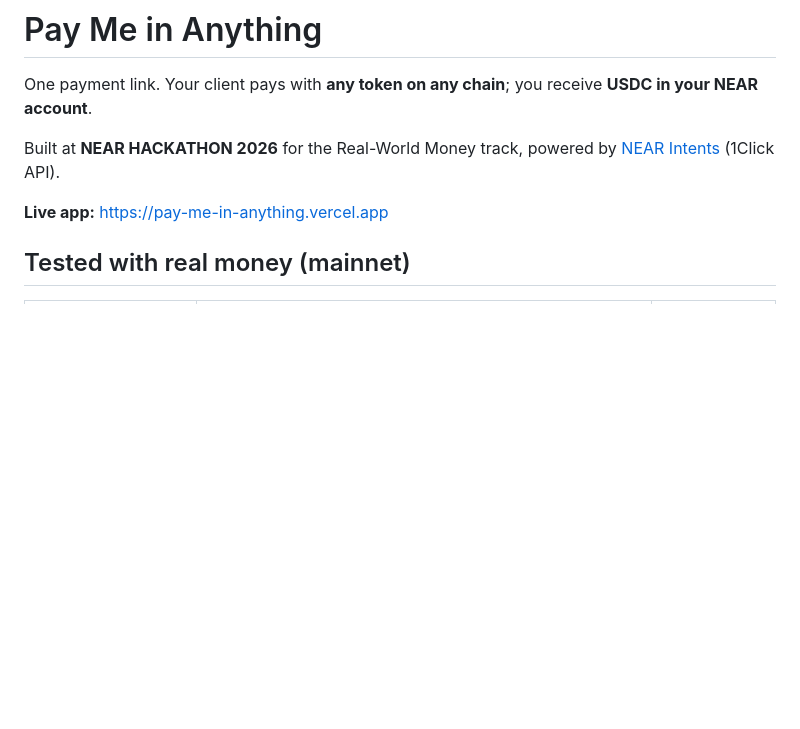
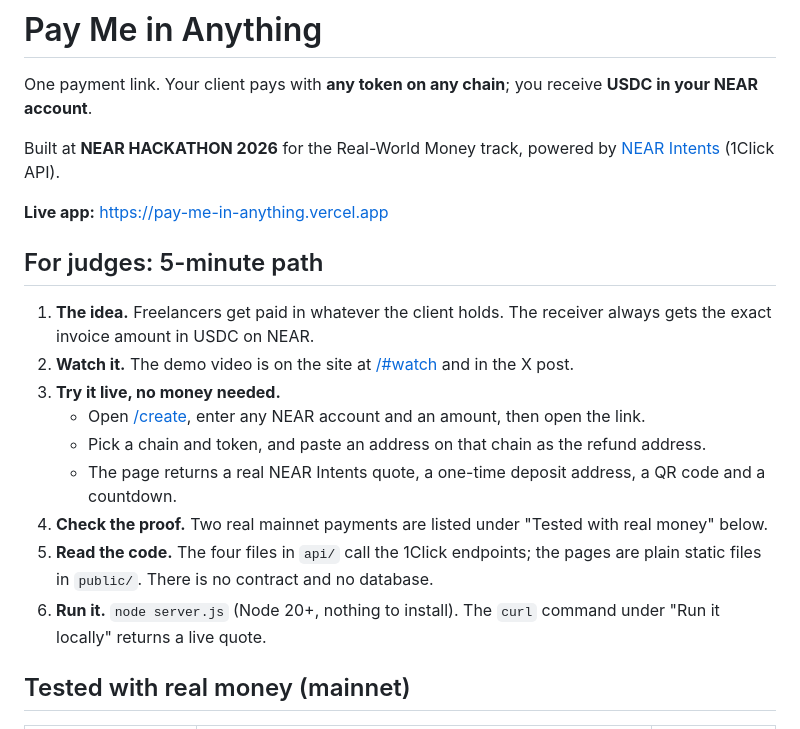
Before and after one commit to HATWHY4041/pay-me-in-anything, a Markdown page: README.md, the part around the change. Rendered like a GitHub page; blank space fills up the shorter version.

Commit message:
README: five-minute path for judges
Co-Authored-By: Claude Opus 5.5 <noreply@anthropic.com>
Claude-Session: https://claude.ai/code/session_01GT3E1mHRnLaup6BNMABE5e

```diff
--- a/README.md
+++ b/README.md
@@ -5,6 +5,18 @@ One payment link. Your client pays with **any token on any chain**; you receive
 Built at **NEAR HACKATHON 2026** for the Real-World Money track, powered by [NEAR Intents](https://docs.near-intents.org/) (1Click API).
 
 **Live app:** https://pay-me-in-anything.vercel.app
+
+## For judges: 5-minute path
+
+1. **The idea.** Freelancers get paid in whatever the client holds. The receiver always gets the exact invoice amount in USDC on NEAR.
+2. **Watch it.** The demo video is on the site at [/#watch](https://pay-me-in-anything.vercel.app/#watch) and in the X post.
+3. **Try it live, no money needed.**
+   - Open [/create](https://pay-me-in-anything.vercel.app/create), enter any NEAR account and an amount, then open the link.
+   - Pick a chain and token, and paste an address on that chain as the refund address.
+   - The page returns a real NEAR Intents quote, a one-time deposit address, a QR code and a countdown.
+4. **Check the proof.** Two real mainnet payments are listed under "Tested with real money" below.
+5. **Read the code.** The four files in `api/` call the 1Click endpoints; the pages are plain static files in `public/`. There is no contract and no database.
+6. **Run it.** `node server.js` (Node 20+, nothing to install). The `curl` command under "Run it locally" returns a live quote.
 
 ## Tested with real money (mainnet)
 
```
